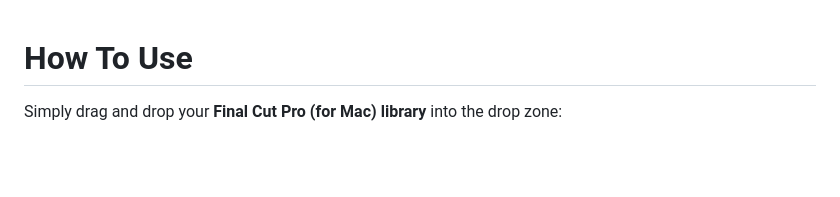
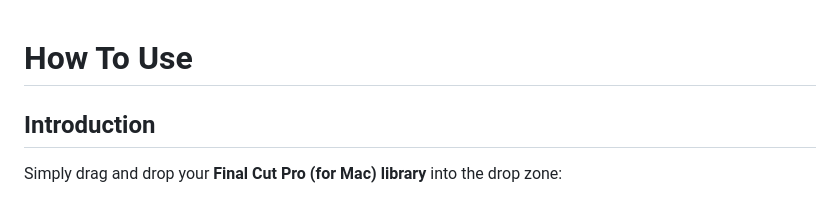
Before and after one commit to latenitefilms/TransferToolbox, a Markdown page: docs/how-to-use.md, the part around the change. GitHub-like rendering; blank space fills up the shorter version.

Commit message:
Added introduction header

```diff
--- a/docs/how-to-use.md
+++ b/docs/how-to-use.md
@@ -1,4 +1,6 @@
 # How To Use
+
+## Introduction
 
 Simply drag and drop your **Final Cut Pro (for Mac) library** into the drop zone:
 
```
